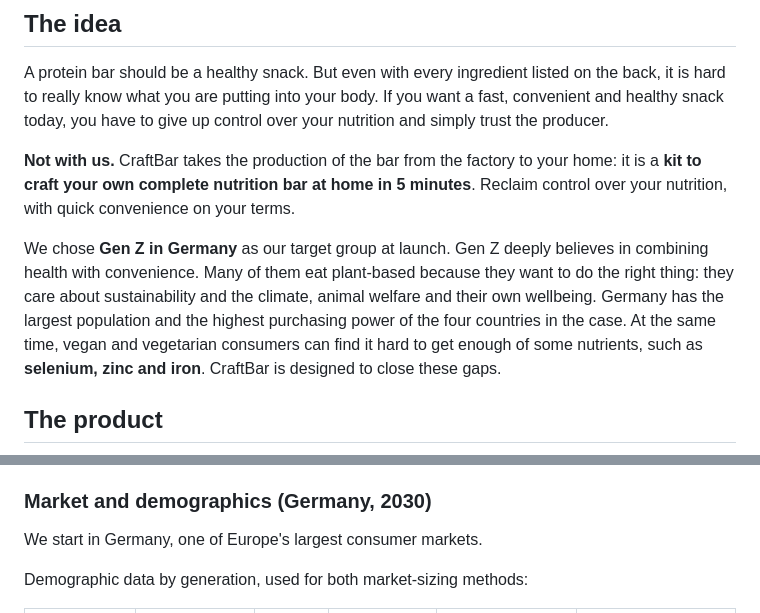
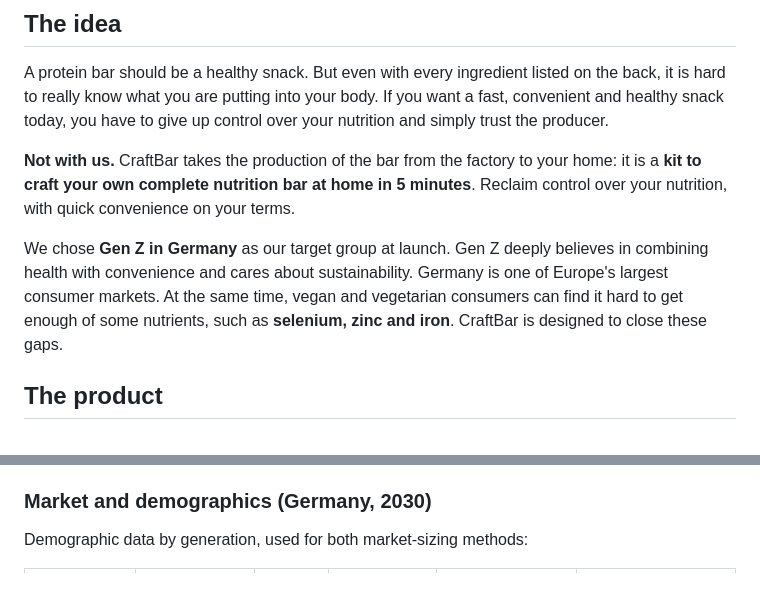
Before and after one commit to yudingshechu/craftbar, a Markdown page: README.md, 2 parts joined by grey strips. Rendered like a GitHub page; blank space fills up the shorter version.

Commit message:
Make target-group paragraph generic
Co-Authored-By: Claude Opus 5.5 <noreply@anthropic.com>

```diff
--- a/README.md
+++ b/README.md
@@ -22,7 +22,7 @@ A protein bar should be a healthy snack. But even with every ingredient listed o
 
 **Not with us.** CraftBar takes the production of the bar from the factory to your home: it is a **kit to craft your own complete nutrition bar at home in 5 minutes**. Reclaim control over your nutrition, with quick convenience on your terms.
 
-We chose **Gen Z in Germany** as our target group at launch. Gen Z deeply believes in combining health with convenience. Many of them eat plant-based because they want to do the right thing: they care about sustainability and the climate, animal welfare and their own wellbeing. Germany has the largest population and the highest purchasing power of the four countries in the case. At the same time, vegan and vegetarian consumers can find it hard to get enough of some nutrients, such as **selenium, zinc and iron**. CraftBar is designed to close these gaps.
+We chose **Gen Z in Germany** as our target group at launch. Gen Z deeply believes in combining health with convenience and cares about sustainability. Germany is one of Europe's largest consumer markets. At the same time, vegan and vegetarian consumers can find it hard to get enough of some nutrients, such as **selenium, zinc and iron**. CraftBar is designed to close these gaps.
 
 ## The product
 
@@ -72,8 +72,6 @@ The product was at the centre of our work. We started from the consumer problem,
 For the market size, we used **two independent methods**: (1) diet groups, i.e. vegans and vegetarians, and (2) how often people eat vegetarian alternatives, based on the forsa *Ernährungsreport 2025* survey tables and population projections for 2030. For the financial plan, we built a profit and loss model for a weekly subscription box at **€20.99**, compared our growth assumptions with **yfood** and **Huel**, and tested the plan in **32 scenarios** that combine both market-sizing methods with four drivers: customers at start, boxes per customer, growth, and spill-over to older generations.
 
 ### Market and demographics (Germany, 2030)
-
-We start in Germany, one of Europe's largest consumer markets.
 
 Demographic data by generation, used for both market-sizing methods:
 
```
